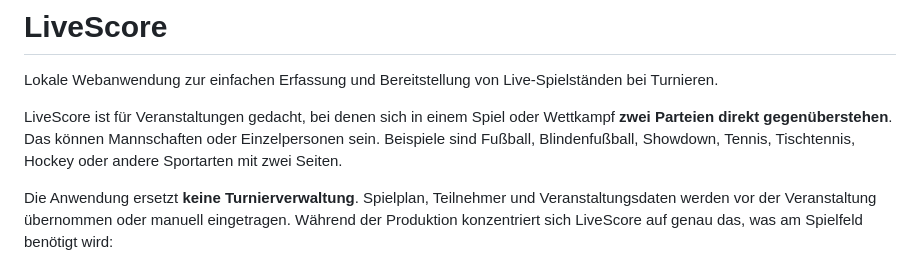
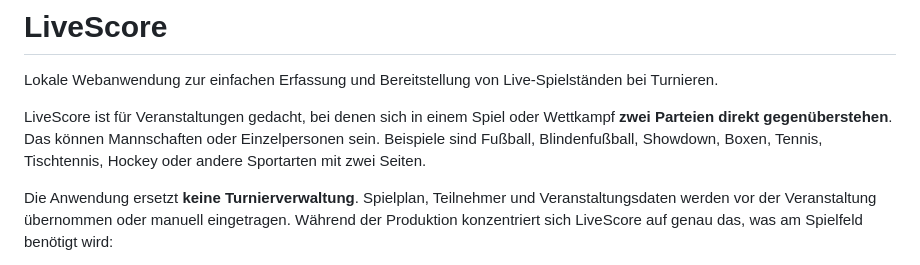
Before and after one commit to richtertoralf/LiveScore, a Markdown page: README.md, the part around the change. Rendered like a GitHub page.

Commit message:
Add boxing to sports examples in README
Updated examples of sports in the README to include boxing.

```diff
--- a/README.md
+++ b/README.md
@@ -2,7 +2,7 @@
 
 Lokale Webanwendung zur einfachen Erfassung und Bereitstellung von Live-Spielständen bei Turnieren.
 
-LiveScore ist für Veranstaltungen gedacht, bei denen sich in einem Spiel oder Wettkampf **zwei Parteien direkt gegenüberstehen**. Das können Mannschaften oder Einzelpersonen sein. Beispiele sind Fußball, Blindenfußball, Showdown, Tennis, Tischtennis, Hockey oder andere Sportarten mit zwei Seiten.
+LiveScore ist für Veranstaltungen gedacht, bei denen sich in einem Spiel oder Wettkampf **zwei Parteien direkt gegenüberstehen**. Das können Mannschaften oder Einzelpersonen sein. Beispiele sind Fußball, Blindenfußball, Showdown, Boxen, Tennis, Tischtennis, Hockey oder andere Sportarten mit zwei Seiten.
 
 Die Anwendung ersetzt **keine Turnierverwaltung**. Spielplan, Teilnehmer und Veranstaltungsdaten werden vor der Veranstaltung übernommen oder manuell eingetragen. Während der Produktion konzentriert sich LiveScore auf genau das, was am Spielfeld benötigt wird:
 
```
